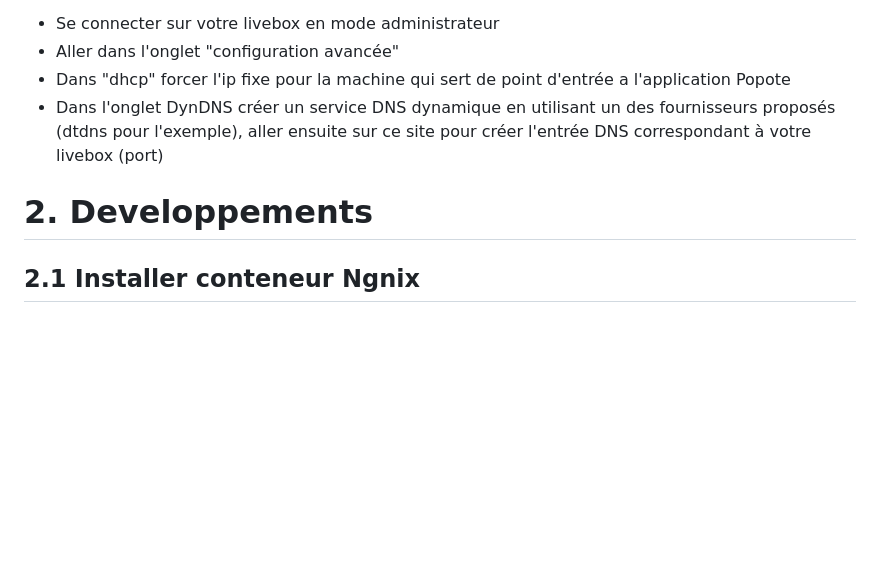
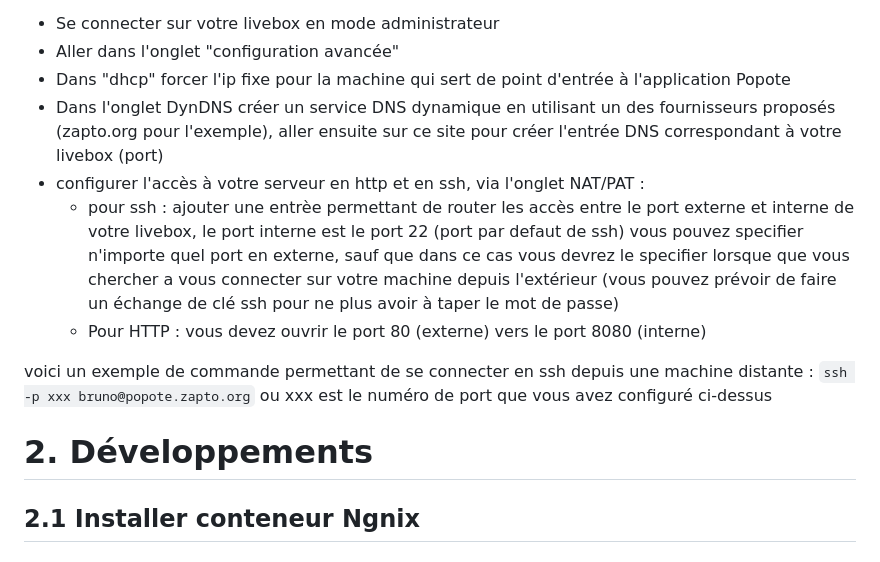
Before and after one commit to BrunoFroger/popote_vueJS_K8S, a Markdown page: README.md, the part around the change. Drawn GitHub-style; blank space fills up the shorter version.

Commit message:
update documentation

```diff
--- a/README.md
+++ b/README.md
@@ -177,11 +177,18 @@ Pour permettre d'accéder a votre application depuis internet, vous devez config
 
 - Se connecter sur votre livebox en mode administrateur
 - Aller dans l'onglet "configuration avancée"
-- Dans "dhcp" forcer l'ip fixe pour la machine qui sert de point d'entrée a l'application Popote
-- Dans l'onglet DynDNS créer un service DNS dynamique en utilisant un des fournisseurs proposés (dtdns pour l'exemple), aller ensuite sur ce site pour créer l'entrée DNS correspondant à votre livebox (port)
+- Dans "dhcp" forcer l'ip fixe pour la machine qui sert de point d'entrée à l'application Popote
+- Dans l'onglet DynDNS créer un service DNS dynamique en utilisant un des fournisseurs proposés (zapto.org pour l'exemple), aller ensuite sur ce site pour créer l'entrée DNS correspondant à votre livebox (port)
+- configurer l'accès à votre serveur en http et en ssh, via l'onglet NAT/PAT  :
+	- pour ssh : ajouter une entrèe permettant de router les accès entre le port externe et interne de votre livebox, le port interne est le port 22 (port par defaut de ssh) vous pouvez specifier n'importe quel port en externe, sauf que dans ce cas vous devrez le specifier lorsque que vous chercher a vous connecter sur votre machine depuis l'extérieur (vous pouvez prévoir de faire un échange de clé ssh pour ne plus avoir à taper le mot de passe)
+	- Pour HTTP : vous devez ouvrir le port 80 (externe) vers le port 8080 (interne)
+
+voici un exemple de commande permettant de se connecter en ssh depuis une machine distante :
+``ssh -p xxx bruno@popote.zapto.org`` ou xxx est le numéro de port que vous avez configuré ci-dessus
 
 
-# 2. Developpements
+
+# 2. Développements
 
 ## 2.1 Installer conteneur Ngnix
 
```
